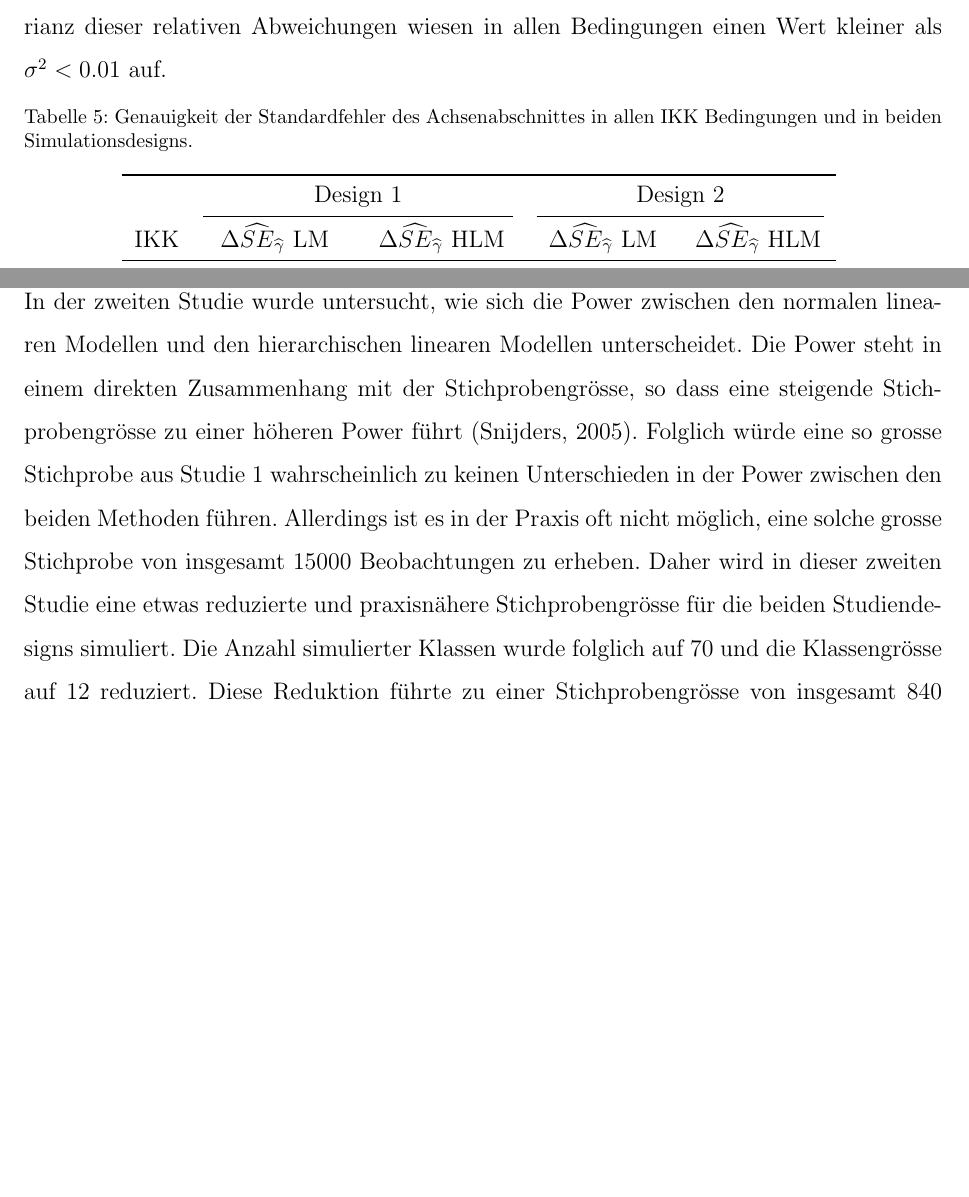
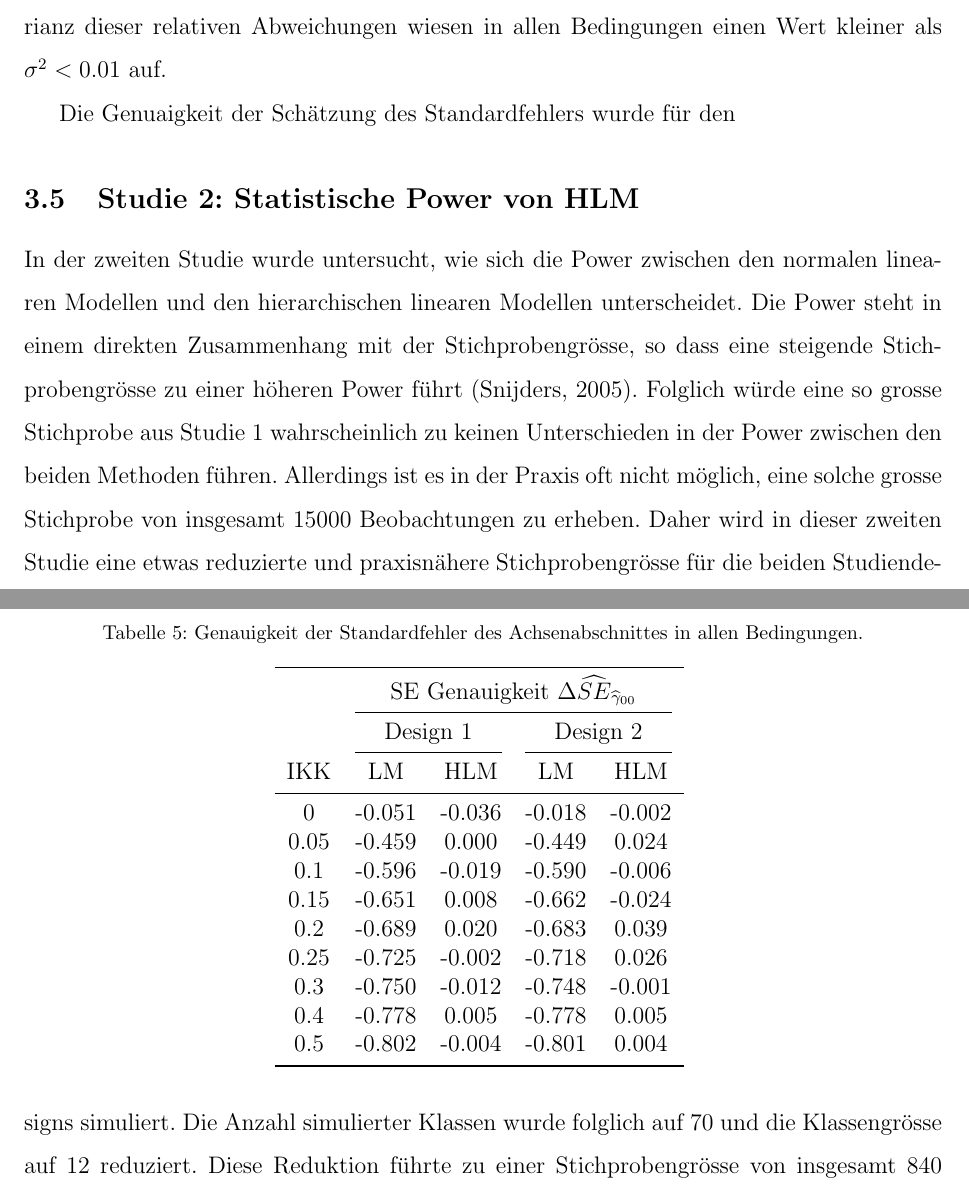
Before and after one commit to noboss93/master_thesis, a LaTeX document (Versionen/masterarbeit_multilevelanalysis.tex): two parts of pages 49 and 50 of 53, joined at a grey line, cut so that both start at the same text, the shorter picture padded with empty space. Compiled offline with pdfLaTeX.

Commit message:
last commit of the day

```diff
--- a/Versionen/masterarbeit_multilevelanalysis.tex
+++ b/Versionen/masterarbeit_multilevelanalysis.tex
@@ -954,17 +954,28 @@ Hoogland und Boomsma \citeyearpar{hooglandboosma1998robustness} bezeichnen jegli
 \subsubsection{Ergebnisse}
 Der erste Kennwert der untersucht wurde, war die relative Abweichung der Regressionskoeffizienten. Sowohl bei einer Intervention auf Level-1 als auch bei einer Intervention auf Level-2 schätzten LM als auch HLM die Regressionskoeffizienten des Achsenabschnittes und der Steigung mit einer relativen Abweichung von kleiner als $|\Delta\widehat{\gamma}| < 0.05$. Die Varianz dieser relativen Abweichungen wiesen in allen Bedingungen einen Wert kleiner als $\sigma^2 < 0.01$ auf.
 
-
+Die Genuaigkeit der Schätzung des Standardfehlers wurde für den
 
 \begin{table}[ht!]
 \centering
-\caption{Genauigkeit der Standardfehler des Achsenabschnittes in allen IKK Bedingungen und in beiden Simulationsdesigns.}
+\caption{Genauigkeit der Standardfehler des Achsenabschnittes in allen Bedingungen.}
 \begin{tabular}{ccccc}
 \toprule
+& \multicolumn{4}{c}{SE Genauigkeit $\Delta\widehat{SE}_{\widehat{\gamma}_{00}}$}\\
+\cmidrule(lr){2-5}
 		& 	\multicolumn{2}{c}{Design 1} & \multicolumn{2}{c}{Design 2} \\
 			\cmidrule(lr){2-3}  \cmidrule(lr){4-5}
-IKK 	& 	 $\Delta\widehat{SE}_{\widehat{\gamma}}$ LM
-			& $\Delta\widehat{SE}_{\widehat{\gamma}}$ HLM
-				& $\Delta\widehat{SE}_{\widehat{\gamma}}$ LM
-					& $\Delta\widehat{SE}_{\widehat{\gamma}}$ HLM \\
+IKK 	& 	  LM
+			&  HLM
+				&  LM
+					&  HLM \\
 		 	\midrule
+0 		&   -0.051	&	-0.036		&	-0.018		&	-0.002	\\
+0.05 	&  	-0.459  &	 0.000		&	-0.449		&	 0.024	\\
+0.1 	&  	-0.596	&	-0.019		&	-0.590		&	-0.006	\\
+0.15 	&  	-0.651	&	 0.008		&	-0.662		&	-0.024	\\
+0.2 	&  	-0.689	&	 0.020		&	-0.683		&	 0.039	\\
+0.25 	&   -0.725  &	-0.002		&	-0.718		&	 0.026	\\
+0.3 	&   -0.750  &	-0.012		&	-0.748		&	-0.001	\\
+0.4 	&   -0.778 	&	 0.005		&	-0.778		&	 0.005	\\
+0.5 	&   -0.802 	&	-0.004		&	-0.801		&	 0.004	\\
```
Also changed, not shown: Versionen/masterarbeit_multilevelanalysis.pdf, Versionen/masterarbeit_multilevelanalysis.tex (9 more changed lines), 7 other files.
